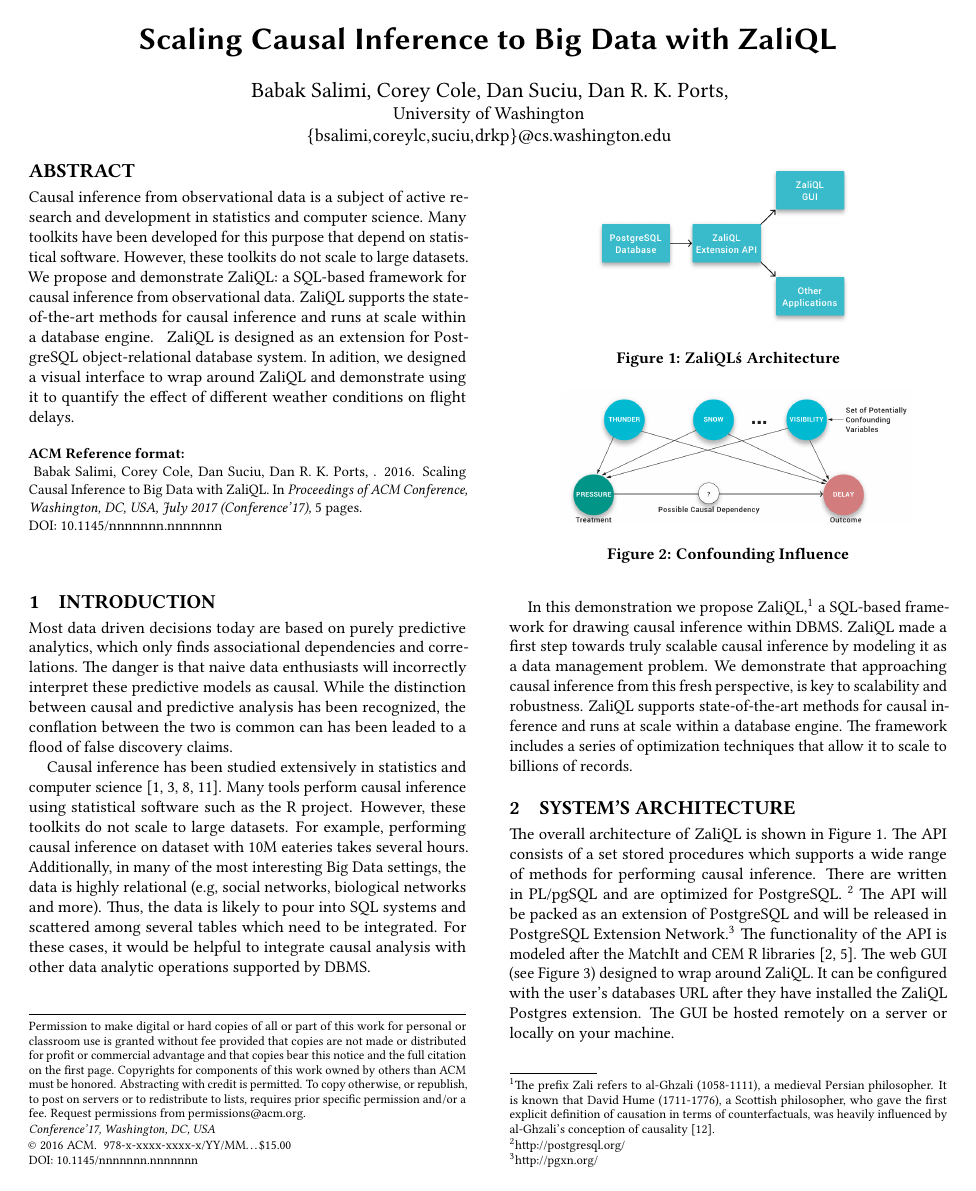
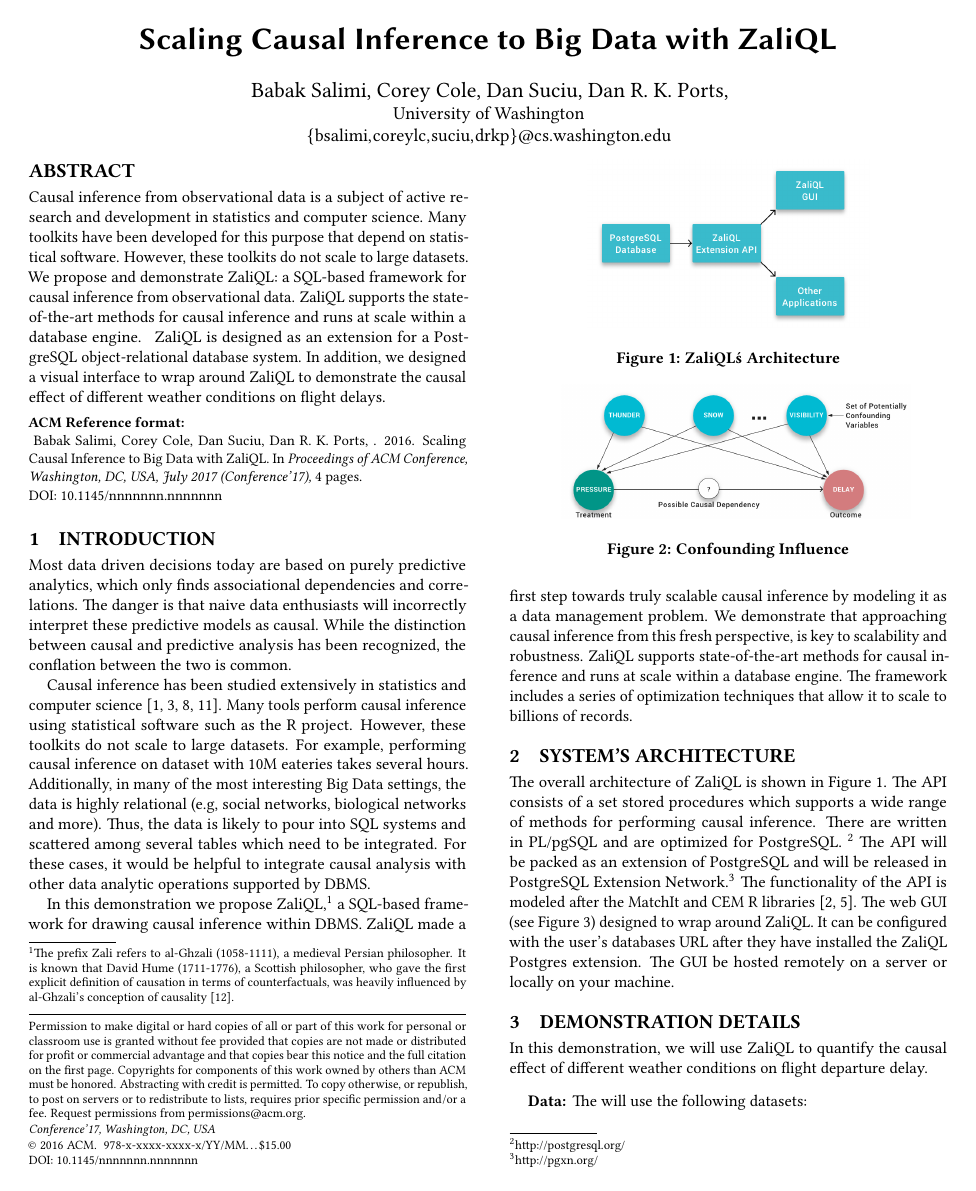
Before and after one commit to CoreyCole/zaliql, a LaTeX paper (paper_sigmod17_demo/paper/paper.tex, which reads paper_sigmod17_demo/paper/abstr.tex, paper_sigmod17_demo/paper/intro.tex): page 1 of 5 before the commit and page 1 of 4 after it. Compiled offline with pdfLaTeX.

Commit message:
some proofreading

```diff
--- a/paper_sigmod17_demo/paper/abstr.tex
+++ b/paper_sigmod17_demo/paper/abstr.tex
@@ -2,4 +2,4 @@
 However, these toolkits do not scale to large datasets.
 We propose and demonstrate \GSQL: a SQL-based framework for causal inference from observational data.
 \GSQL\ supports the state-of-the-art methods for causal inference and runs at scale within a database engine.
-\ignore{In addition, \GSQL\ includes several optimization techniques that significantly speedup causal inference, in both online and offline settings.} \GSQL\ is designed as an extension for PostgreSQL object-relational database system. In adition, we designed a visual interface to wrap around \GSQL\  and demonstrate using it to quantify the effect of different weather conditions on flight delays.
+\ignore{In addition, \GSQL\ includes several optimization techniques that significantly speedup causal inference, in both online and offline settings.} \GSQL\ is designed as an extension for a PostgreSQL object-relational database system. In addition, we designed a visual interface to wrap around \GSQL\  to demonstrate the causal effect of different weather conditions on flight delays.
--- a/paper_sigmod17_demo/paper/intro.tex
+++ b/paper_sigmod17_demo/paper/intro.tex
@@ -25,7 +25,8 @@
 Most data driven decisions today are based on purely predictive
 analytics, which only finds associational dependencies and
 correlations.  The danger is that naive data enthusiasts will
-incorrectly interpret these predictive models as causal. While the distinction between causal and predictive analysis has been recognized, the conflation between the two is common can has been leaded to a flood of false discovery claims.
+incorrectly interpret these predictive models as causal. While the distinction between causal and predictive analysis has been recognized, the conflation between the two is common.
+\ignore{ can has been leaded to a flood of false discovery claims. }
 \ignore{
 Much of the success of Big data today comes from
   \emph{descriptive analytics}: statistical models or data mining algorithms applied to data
```
